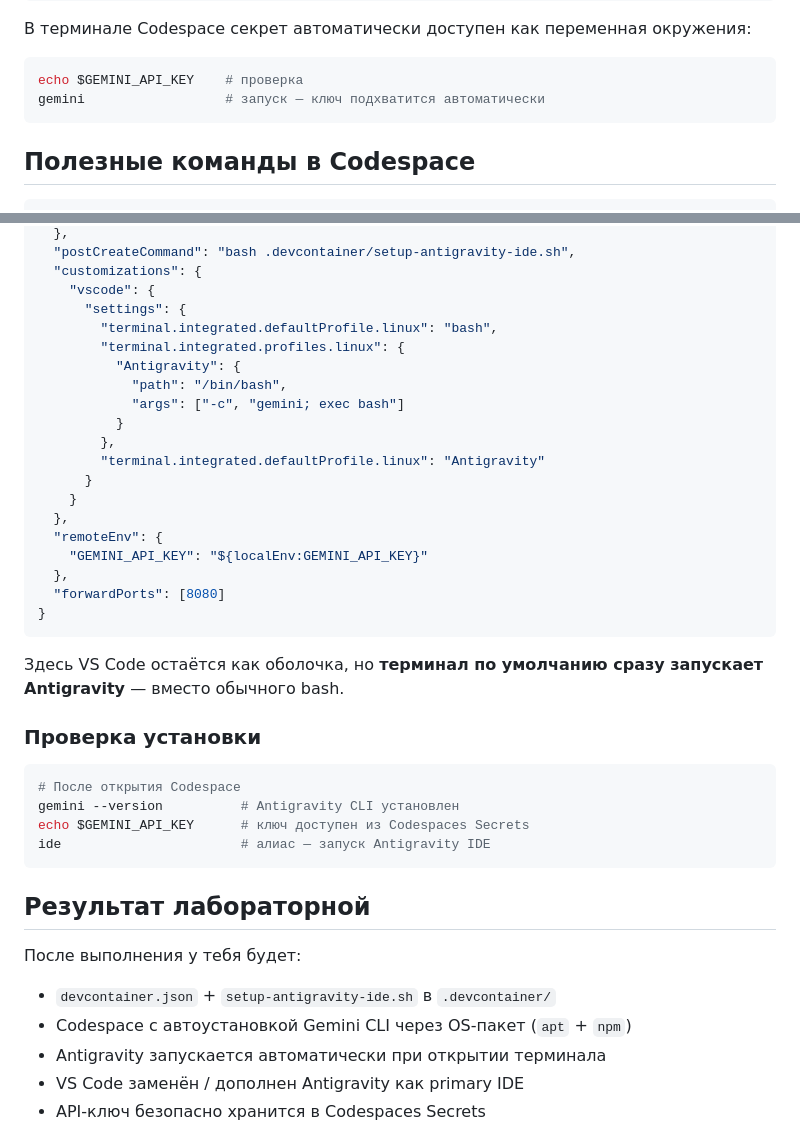
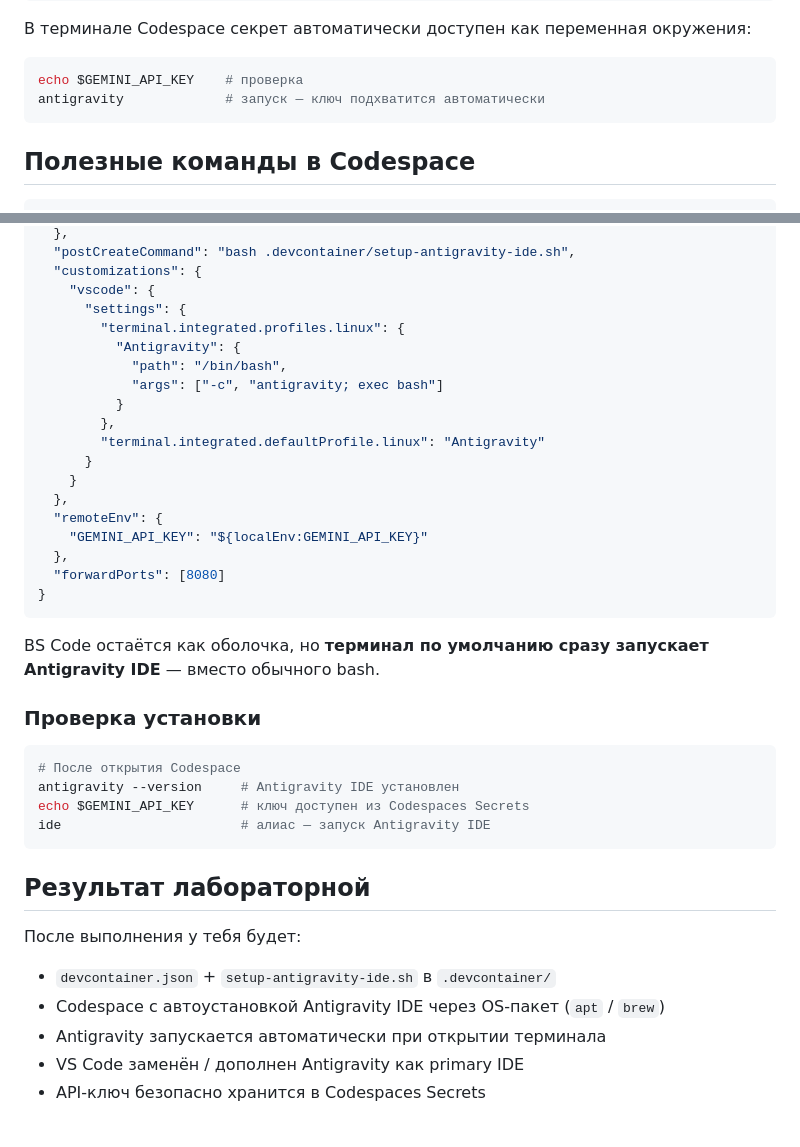
Before and after one commit to goodmai/antigravity, a Markdown page: labs/02/README.md, 2 parts joined by grey strips. Rendered like a GitHub page.

````diff
--- a/labs/02/README.md
+++ b/labs/02/README.md
@@ -181,7 +179,7 @@ GitHub.com → Settings → Codespaces → Secrets → New secret
 
 ```bash
 echo $GEMINI_API_KEY    # проверка
-gemini                  # запуск — ключ подхватится автоматически
+antigravity             # запуск — ключ подхватится автоматически
 ```
 
 ## Полезные команды в Codespace
@@ -304,11 +301,10 @@ echo "Start with: gemini  (or alias: ide / ag)"
   "customizations": {
     "vscode": {
       "settings": {
-        "terminal.integrated.defaultProfile.linux": "bash",
         "terminal.integrated.profiles.linux": {
           "Antigravity": {
             "path": "/bin/bash",
-            "args": ["-c", "gemini; exec bash"]
+            "args": ["-c", "antigravity; exec bash"]
           }
         },
         "terminal.integrated.defaultProfile.linux": "Antigravity"
@@ -322,13 +318,13 @@ echo "Start with: gemini  (or alias: ide / ag)"
 }
 ```
 
-Здесь VS Code остаётся как оболочка, но **терминал по умолчанию сразу запускает Antigravity** — вместо обычного bash.
+ВS Code остаётся как оболочка, но **терминал по умолчанию сразу запускает Antigravity IDE** — вместо обычного bash.
 
 ### Проверка установки
 
 ```bash
 # После открытия Codespace
-gemini --version          # Antigravity CLI установлен
+antigravity --version     # Antigravity IDE установлен
 echo $GEMINI_API_KEY      # ключ доступен из Codespaces Secrets
 ide                       # алиас — запуск Antigravity IDE
 ```
@@ -337,7 +333,7 @@ ide                       # алиас — запуск Antigravity IDE
 
 После выполнения у тебя будет:
 - `devcontainer.json` + `setup-antigravity-ide.sh` в `.devcontainer/`
-- Codespace с автоустановкой Gemini CLI через OS-пакет (`apt` + `npm`)
+- Codespace с автоустановкой Antigravity IDE через OS-пакет (`apt` / `brew`)
 - Antigravity запускается автоматически при открытии терминала
 - VS Code заменён / дополнен Antigravity как primary IDE
 - API-ключ безопасно хранится в Codespaces Secrets
````
Also changed, not shown: other parts of labs/02/README.md (+29 -32 lines).
